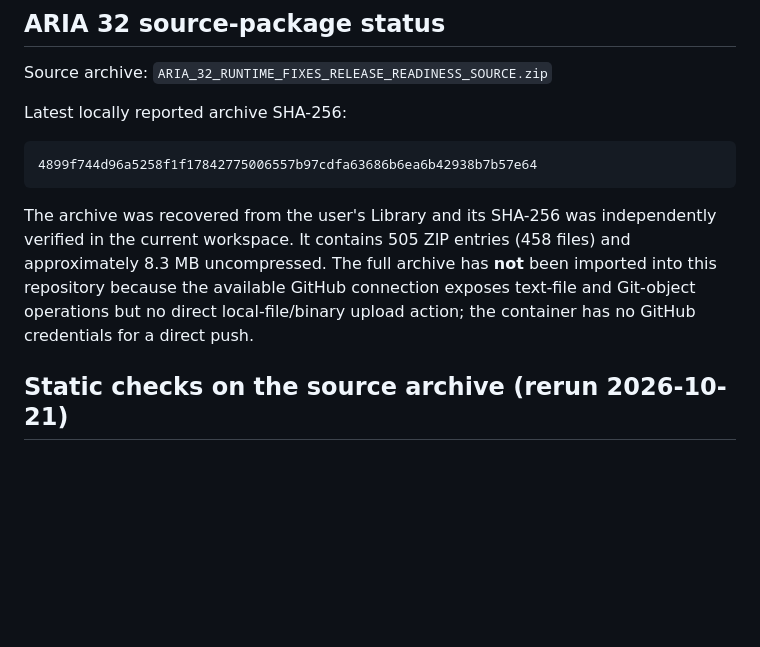
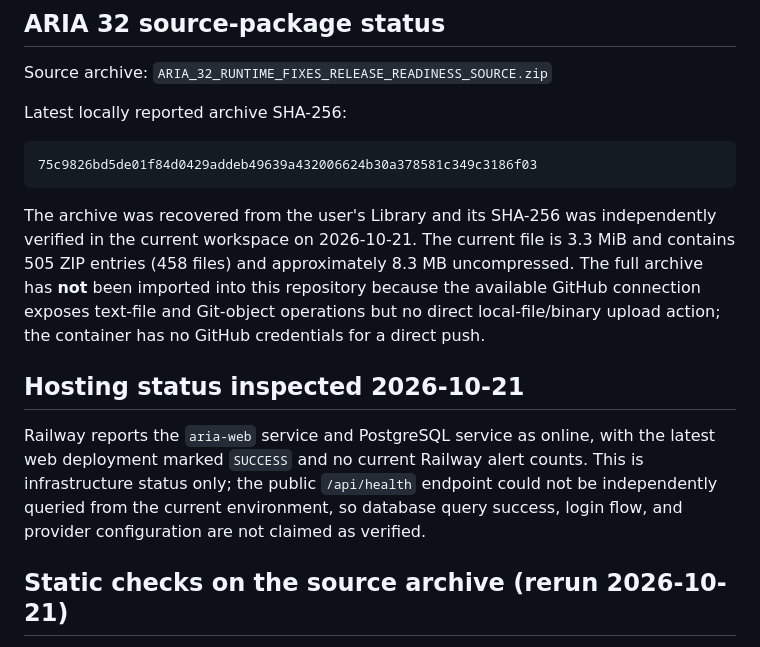
Before and after one commit to gavad54/aria-android, a Markdown page: README.md, the part around the change. Rendered like a GitHub page; blank space fills up the shorter version.

Commit message:
Correct ARIA source checksum and document hosting verification

````diff
--- a/README.md
+++ b/README.md
@@ -41,10 +41,14 @@ Source archive: `ARIA_32_RUNTIME_FIXES_RELEASE_READINESS_SOURCE.zip`
 Latest locally reported archive SHA-256:
 
 ```
-4899f744d96a5258f1f17842775006557b97cdfa63686b6ea6b42938b7b57e64
+75c9826bd5de01f84d0429addeb49639a432006624b30a378581c349c3186f03
 ```
 
-The archive was recovered from the user's Library and its SHA-256 was independently verified in the current workspace. It contains 505 ZIP entries (458 files) and approximately 8.3 MB uncompressed. The full archive has **not** been imported into this repository because the available GitHub connection exposes text-file and Git-object operations but no direct local-file/binary upload action; the container has no GitHub credentials for a direct push.
+The archive was recovered from the user's Library and its SHA-256 was independently verified in the current workspace on 2026-10-21. The current file is 3.3 MiB and contains 505 ZIP entries (458 files) and approximately 8.3 MB uncompressed. The full archive has **not** been imported into this repository because the available GitHub connection exposes text-file and Git-object operations but no direct local-file/binary upload action; the container has no GitHub credentials for a direct push.
+
+## Hosting status inspected 2026-10-21
+
+Railway reports the `aria-web` service and PostgreSQL service as online, with the latest web deployment marked `SUCCESS` and no current Railway alert counts. This is infrastructure status only; the public `/api/health` endpoint could not be independently queried from the current environment, so database query success, login flow, and provider configuration are not claimed as verified.
 
 ## Static checks on the source archive (rerun 2026-10-21)
 
````
